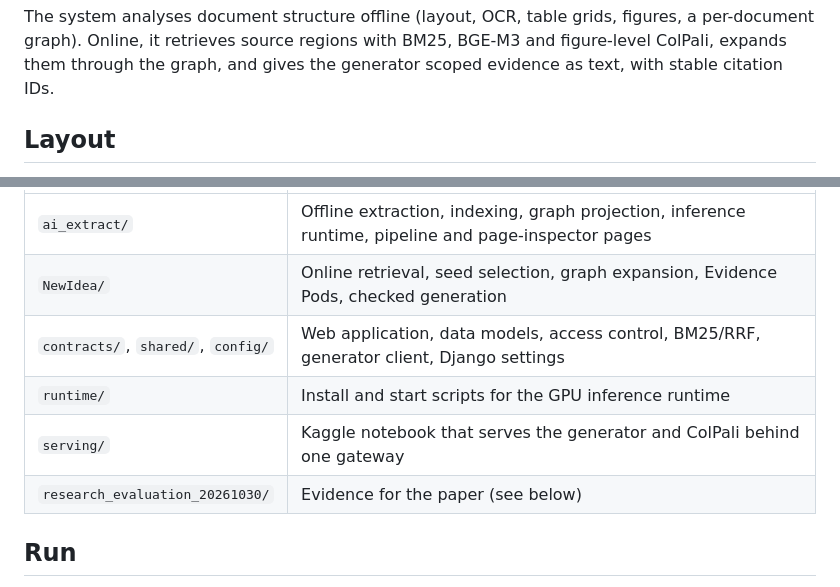
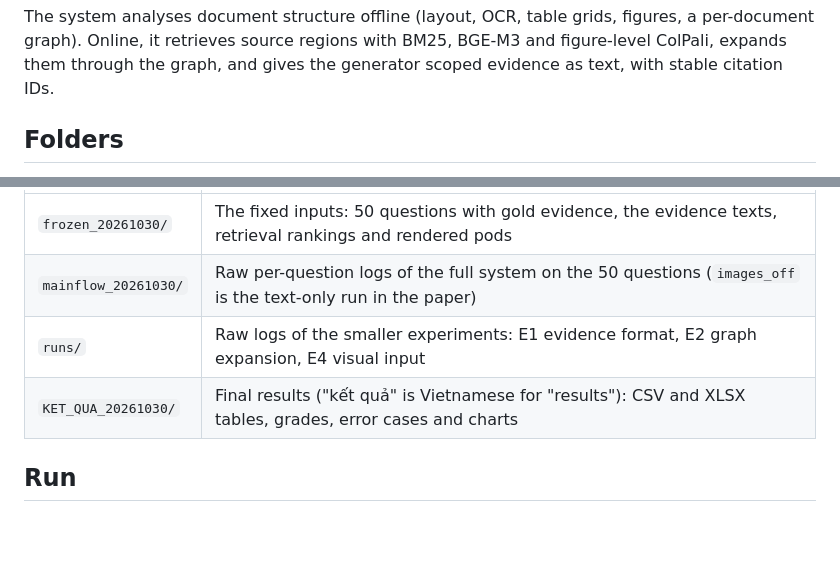
Before and after one commit to Andydo21/MultiModelAndExtract, a Markdown page: README.md, 2 parts joined by grey strips. Drawn GitHub-style; blank space fills up the shorter version.

Commit message:
README: define what each folder is
Co-Authored-By: Claude Opus 5.5 <noreply@anthropic.com>

```diff
--- a/README.md
+++ b/README.md
@@ -4,5 +4,5 @@ Code and evaluation evidence for *Hierarchical Evidence Pods: Structure-Preservi
 
 The system analyses document structure offline (layout, OCR, table grids, figures, a per-document graph). Online, it retrieves source regions with BM25, BGE-M3 and figure-level ColPali, expands them through the graph, and gives the generator scoped evidence as text, with stable citation IDs.
 
-## Layout
+## Folders
 
@@ -10,10 +25,8 @@ The system analyses document structure offline (layout, OCR, table grids, figure
 |---|---|
-| `ai_extract/` | Offline extraction, indexing, graph projection, inference runtime, pipeline and page-inspector pages |
-| `NewIdea/` | Online retrieval, seed selection, graph expansion, Evidence Pods, checked generation |
-| `contracts/`, `shared/`, `config/` | Web application, data models, access control, BM25/RRF, generator client, Django settings |
-| `runtime/` | Install and start scripts for the GPU inference runtime |
-| `serving/` | Kaggle notebook that serves the generator and ColPali behind one gateway |
-| `research_evaluation_20261030/` | Evidence for the paper (see below) |
+| `frozen_20261030/` | The fixed inputs: 50 questions with gold evidence, the evidence texts, retrieval rankings and rendered pods |
+| `mainflow_20261030/` | Raw per-question logs of the full system on the 50 questions (`images_off` is the text-only run in the paper) |
+| `runs/` | Raw logs of the smaller experiments: E1 evidence format, E2 graph expansion, E4 visual input |
+| `KET_QUA_20261030/` | Final results ("kết quả" is Vietnamese for "results"): CSV and XLSX tables, grades, error cases and charts |
 
 ## Run
 
```
Also changed, not shown: other parts of README.md (+16 -1 lines).
